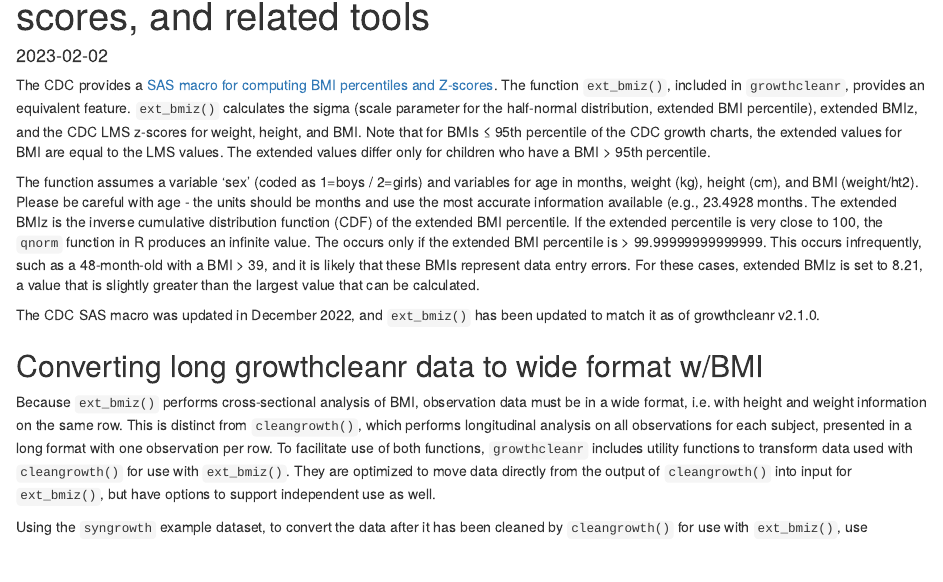
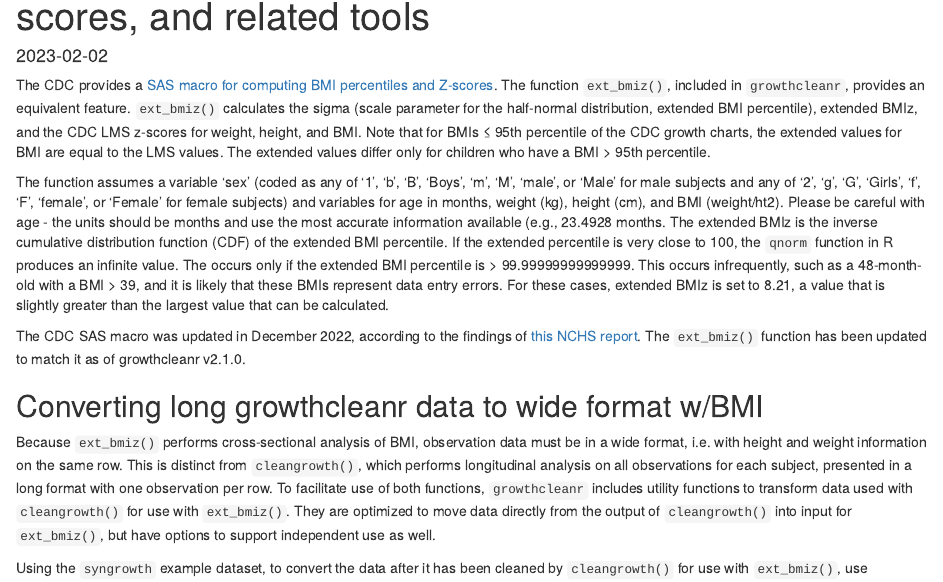
Before and after one commit to mitre/growthcleanr, an R Markdown document (vignettes/utilities.Rmd): the page in a window 1100 px wide, from 70 px down. Rendered offline with R 4.5, knitr and Pandoc, with nearby package versions.

Commit message:
Added explicit link to NCHS report in ext_bmiz() docs, refs #98

```diff
--- a/vignettes/utilities.Rmd
+++ b/vignettes/utilities.Rmd
@@ -17,19 +17,23 @@ for weight, height, and BMI. Note that for BMIs ≤ 95th percentile of the CDC
 growth charts, the extended values for BMI are equal to the LMS values. The
 extended values differ only for children who have a BMI > 95th percentile.
 
-The function assumes a variable ‘sex’ (coded as 1=boys / 2=girls) and variables for age
-in months, weight (kg), height (cm), and BMI (weight/ht2). Please be careful with age -
-the units should be months and use the most accurate information available (e.g.,
-23.4928 months. The extended BMIz is the inverse cumulative distribution function (CDF)
-of the extended BMI percentile. If the extended percentile is very close to 100, the
-`qnorm` function in R produces an infinite value. The occurs only if the extended BMI
-percentile is > 99.99999999999999. This occurs infrequently, such as a 48-month-old with
-a BMI > 39, and it is likely that these BMIs represent data entry errors. For these
-cases, extended BMIz is set to 8.21, a value that is slightly greater than the largest
-value that can be calculated.
+The function assumes a variable ‘sex’ (coded as any of '1', 'b', 'B', 'Boys', 'm',
+'M', 'male', or 'Male' for male subjects and any of '2', 'g', 'G', 'Girls', 'f',
+'F', 'female', or 'Female' for female subjects) and variables for age in months, weight (kg),
+height (cm), and BMI (weight/ht2). Please be careful with age - the units should be
+months and use the most accurate information available (e.g., 23.4928 months. The
+extended BMIz is the inverse cumulative distribution function (CDF) of the extended
+BMI percentile. If the extended percentile is very close to 100, the `qnorm` function
+in R produces an infinite value. The occurs only if the extended BMI percentile
+is > 99.99999999999999. This occurs infrequently, such as a 48-month-old with a BMI > 39,
+and it is likely that these BMIs represent data entry errors. For these cases, extended
+BMIz is set to 8.21, a value that is slightly greater than the largest value that can
+be calculated.
 
-The CDC SAS macro was updated in December 2022, and `ext_bmiz()` has been
-updated to match it as of growthcleanr v2.1.0.
+The CDC SAS macro was updated in December 2022, according to the findings of
+[this NCHS report](https://dx.doi.org/10.15620/cdc:121711).  The `ext_bmiz()` function
+has been updated to match it as of growthcleanr v2.1.0.
+
 
 ## Converting long growthcleanr data to wide format w/BMI
 
```
Also changed, not shown: R/cdc.R (+3 -2 lines).
